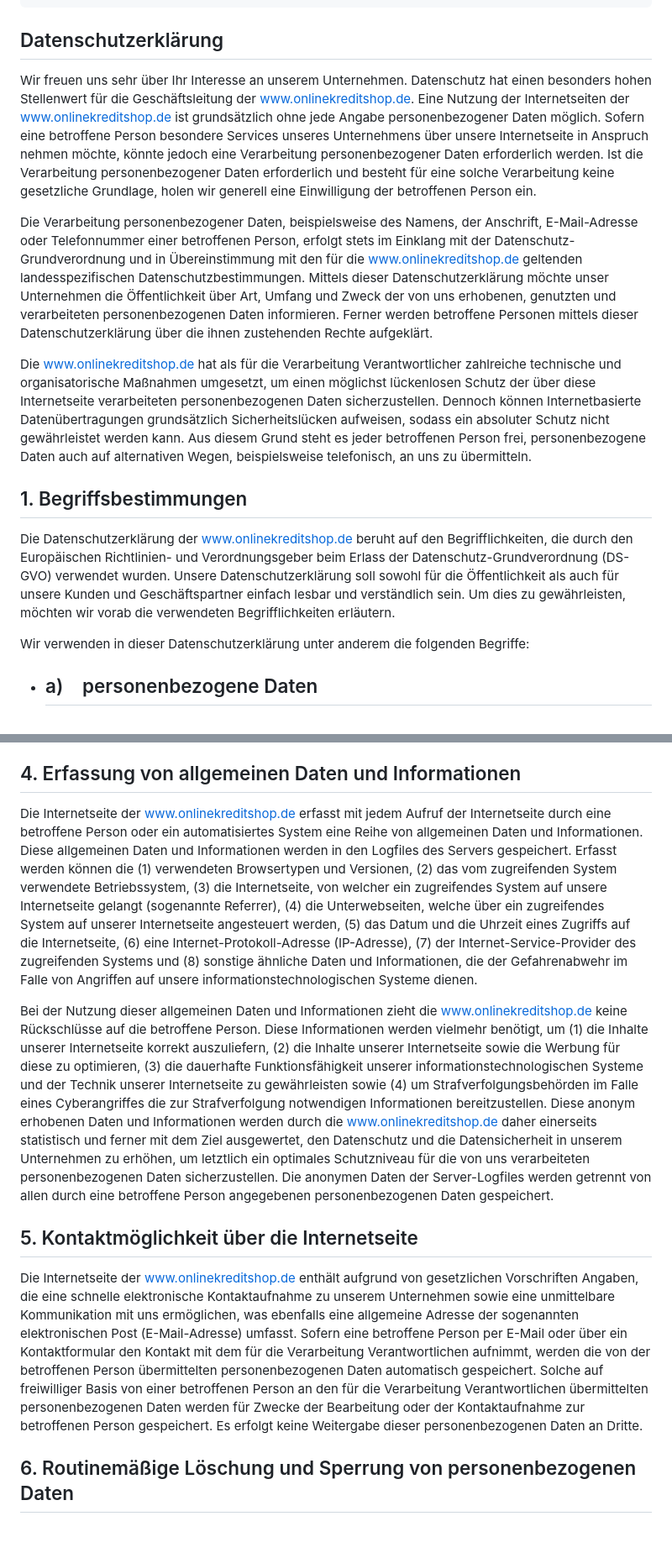
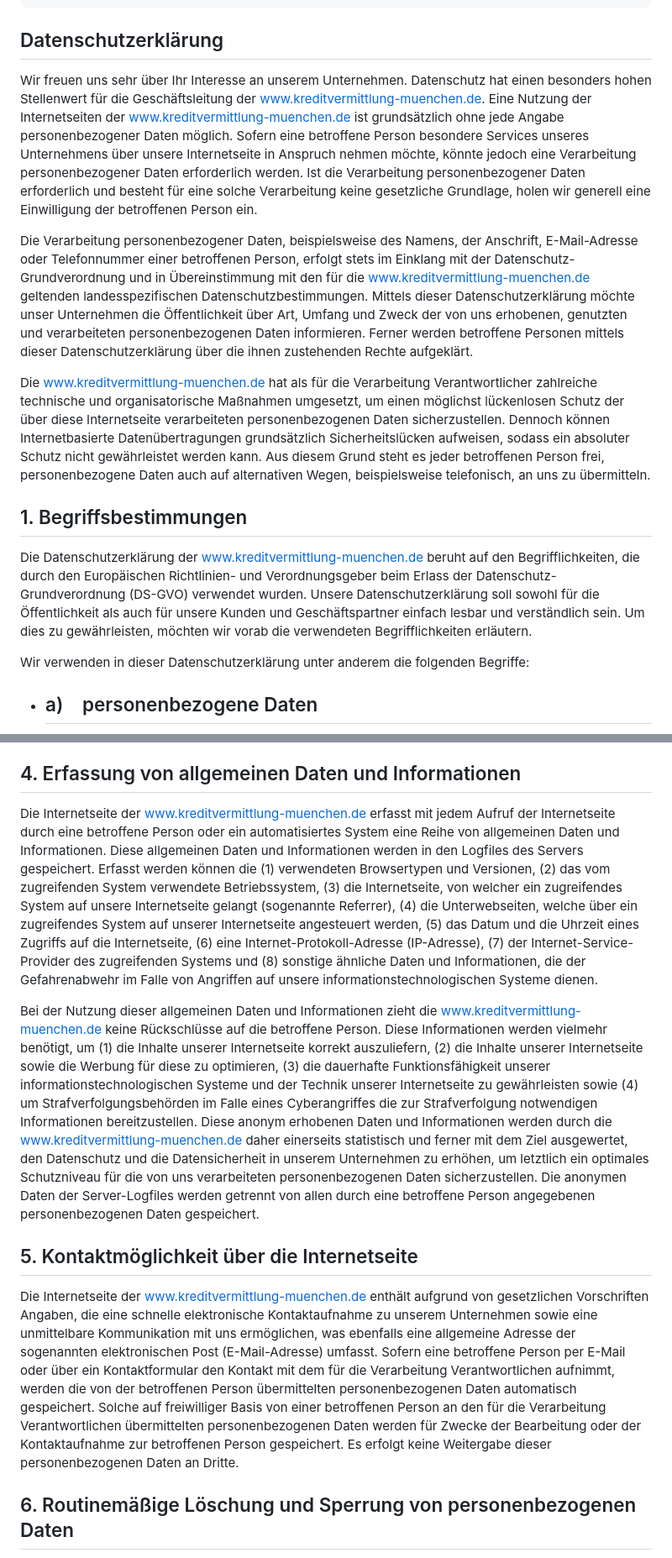
Before and after one commit to danielmoessner/onlinekreditshop.de, a Markdown page: content/pages/dataProtection.md, 2 parts joined by grey strips. Shown at 84% size. GitHub-like rendering; blank space fills up the shorter version.

```diff
--- a/content/pages/dataProtection.md
+++ b/content/pages/dataProtection.md
@@ -8,15 +8,15 @@ description: Eine Nutzung unserer Internetseiten ist grundsätzlich ohne jede
 ---
 ## Datenschutzerklärung
 
-Wir freuen uns sehr über Ihr Interesse an unserem Unternehmen. Datenschutz hat einen besonders hohen Stellenwert für die Geschäftsleitung der www.onlinekreditshop.de. Eine Nutzung der Internetseiten der www.onlinekreditshop.de ist grundsätzlich ohne jede Angabe personenbezogener Daten möglich. Sofern eine betroffene Person besondere Services unseres Unternehmens über unsere Internetseite in Anspruch nehmen möchte, könnte jedoch eine Verarbeitung personenbezogener Daten erforderlich werden. Ist die Verarbeitung personenbezogener Daten erforderlich und besteht für eine solche Verarbeitung keine gesetzliche Grundlage, holen wir generell eine Einwilligung der betroffenen Person ein.
+Wir freuen uns sehr über Ihr Interesse an unserem Unternehmen. Datenschutz hat einen besonders hohen Stellenwert für die Geschäftsleitung der www.kreditvermittlung-muenchen.de. Eine Nutzung der Internetseiten der www.kreditvermittlung-muenchen.de ist grundsätzlich ohne jede Angabe personenbezogener Daten möglich. Sofern eine betroffene Person besondere Services unseres Unternehmens über unsere Internetseite in Anspruch nehmen möchte, könnte jedoch eine Verarbeitung personenbezogener Daten erforderlich werden. Ist die Verarbeitung personenbezogener Daten erforderlich und besteht für eine solche Verarbeitung keine gesetzliche Grundlage, holen wir generell eine Einwilligung der betroffenen Person ein.
 
-Die Verarbeitung personenbezogener Daten, beispielsweise des Namens, der Anschrift, E-Mail-Adresse oder Telefonnummer einer betroffenen Person, erfolgt stets im Einklang mit der Datenschutz-Grundverordnung und in Übereinstimmung mit den für die www.onlinekreditshop.de geltenden landesspezifischen Datenschutzbestimmungen. Mittels dieser Datenschutzerklärung möchte unser Unternehmen die Öffentlichkeit über Art, Umfang und Zweck der von uns erhobenen, genutzten und verarbeiteten personenbezogenen Daten informieren. Ferner werden betroffene Personen mittels dieser Datenschutzerklärung über die ihnen zustehenden Rechte aufgeklärt.
+Die Verarbeitung personenbezogener Daten, beispielsweise des Namens, der Anschrift, E-Mail-Adresse oder Telefonnummer einer betroffenen Person, erfolgt stets im Einklang mit der Datenschutz-Grundverordnung und in Übereinstimmung mit den für die www.kreditvermittlung-muenchen.de geltenden landesspezifischen Datenschutzbestimmungen. Mittels dieser Datenschutzerklärung möchte unser Unternehmen die Öffentlichkeit über Art, Umfang und Zweck der von uns erhobenen, genutzten und verarbeiteten personenbezogenen Daten informieren. Ferner werden betroffene Personen mittels dieser Datenschutzerklärung über die ihnen zustehenden Rechte aufgeklärt.
 
-Die www.onlinekreditshop.de hat als für die Verarbeitung Verantwortlicher zahlreiche technische und organisatorische Maßnahmen umgesetzt, um einen möglichst lückenlosen Schutz der über diese Internetseite verarbeiteten personenbezogenen Daten sicherzustellen. Dennoch können Internetbasierte Datenübertragungen grundsätzlich Sicherheitslücken aufweisen, sodass ein absoluter Schutz nicht gewährleistet werden kann. Aus diesem Grund steht es jeder betroffenen Person frei, personenbezogene Daten auch auf alternativen Wegen, beispielsweise telefonisch, an uns zu übermitteln.
+Die www.kreditvermittlung-muenchen.de hat als für die Verarbeitung Verantwortlicher zahlreiche technische und organisatorische Maßnahmen umgesetzt, um einen möglichst lückenlosen Schutz der über diese Internetseite verarbeiteten personenbezogenen Daten sicherzustellen. Dennoch können Internetbasierte Datenübertragungen grundsätzlich Sicherheitslücken aufweisen, sodass ein absoluter Schutz nicht gewährleistet werden kann. Aus diesem Grund steht es jeder betroffenen Person frei, personenbezogene Daten auch auf alternativen Wegen, beispielsweise telefonisch, an uns zu übermitteln.
 
 ## 1. Begriffsbestimmungen
 
-Die Datenschutzerklärung der www.onlinekreditshop.de beruht auf den Begrifflichkeiten, die durch den Europäischen Richtlinien- und Verordnungsgeber beim Erlass der Datenschutz-Grundverordnung (DS-GVO) verwendet wurden. Unsere Datenschutzerklärung soll sowohl für die Öffentlichkeit als auch für unsere Kunden und Geschäftspartner einfach lesbar und verständlich sein. Um dies zu gewährleisten, möchten wir vorab die verwendeten Begrifflichkeiten erläutern.
+Die Datenschutzerklärung der www.kreditvermittlung-muenchen.de beruht auf den Begrifflichkeiten, die durch den Europäischen Richtlinien- und Verordnungsgeber beim Erlass der Datenschutz-Grundverordnung (DS-GVO) verwendet wurden. Unsere Datenschutzerklärung soll sowohl für die Öffentlichkeit als auch für unsere Kunden und Geschäftspartner einfach lesbar und verständlich sein. Um dies zu gewährleisten, möchten wir vorab die verwendeten Begrifflichkeiten erläutern.
 
 Wir verwenden in dieser Datenschutzerklärung unter anderem die folgenden Begriffe:
 
@@ -86,13 +86,13 @@ Die betroffene Person kann die Setzung von Cookies durch unsere Internetseite je
 
 ## 4. Erfassung von allgemeinen Daten und Informationen
 
-Die Internetseite der www.onlinekreditshop.de erfasst mit jedem Aufruf der Internetseite durch eine betroffene Person oder ein automatisiertes System eine Reihe von allgemeinen Daten und Informationen. Diese allgemeinen Daten und Informationen werden in den Logfiles des Servers gespeichert. Erfasst werden können die (1) verwendeten Browsertypen und Versionen, (2) das vom zugreifenden System verwendete Betriebssystem, (3) die Internetseite, von welcher ein zugreifendes System auf unsere Internetseite gelangt (sogenannte Referrer), (4) die Unterwebseiten, welche über ein zugreifendes System auf unserer Internetseite angesteuert werden, (5) das Datum und die Uhrzeit eines Zugriffs auf die Internetseite, (6) eine Internet-Protokoll-Adresse (IP-Adresse), (7) der Internet-Service-Provider des zugreifenden Systems und (8) sonstige ähnliche Daten und Informationen, die der Gefahrenabwehr im Falle von Angriffen auf unsere informationstechnologischen Systeme dienen.
+Die Internetseite der www.kreditvermittlung-muenchen.de erfasst mit jedem Aufruf der Internetseite durch eine betroffene Person oder ein automatisiertes System eine Reihe von allgemeinen Daten und Informationen. Diese allgemeinen Daten und Informationen werden in den Logfiles des Servers gespeichert. Erfasst werden können die (1) verwendeten Browsertypen und Versionen, (2) das vom zugreifenden System verwendete Betriebssystem, (3) die Internetseite, von welcher ein zugreifendes System auf unsere Internetseite gelangt (sogenannte Referrer), (4) die Unterwebseiten, welche über ein zugreifendes System auf unserer Internetseite angesteuert werden, (5) das Datum und die Uhrzeit eines Zugriffs auf die Internetseite, (6) eine Internet-Protokoll-Adresse (IP-Adresse), (7) der Internet-Service-Provider des zugreifenden Systems und (8) sonstige ähnliche Daten und Informationen, die der Gefahrenabwehr im Falle von Angriffen auf unsere informationstechnologischen Systeme dienen.
 
-Bei der Nutzung dieser allgemeinen Daten und Informationen zieht die www.onlinekreditshop.de keine Rückschlüsse auf die betroffene Person. Diese Informationen werden vielmehr benötigt, um (1) die Inhalte unserer Internetseite korrekt auszuliefern, (2) die Inhalte unserer Internetseite sowie die Werbung für diese zu optimieren, (3) die dauerhafte Funktionsfähigkeit unserer informationstechnologischen Systeme und der Technik unserer Internetseite zu gewährleisten sowie (4) um Strafverfolgungsbehörden im Falle eines Cyberangriffes die zur Strafverfolgung notwendigen Informationen bereitzustellen. Diese anonym erhobenen Daten und Informationen werden durch die www.onlinekreditshop.de daher einerseits statistisch und ferner mit dem Ziel ausgewertet, den Datenschutz und die Datensicherheit in unserem Unternehmen zu erhöhen, um letztlich ein optimales Schutzniveau für die von uns verarbeiteten personenbezogenen Daten sicherzustellen. Die anonymen Daten der Server-Logfiles werden getrennt von allen durch eine betroffene Person angegebenen personenbezogenen Daten gespeichert.
+Bei der Nutzung dieser allgemeinen Daten und Informationen zieht die www.kreditvermittlung-muenchen.de keine Rückschlüsse auf die betroffene Person. Diese Informationen werden vielmehr benötigt, um (1) die Inhalte unserer Internetseite korrekt auszuliefern, (2) die Inhalte unserer Internetseite sowie die Werbung für diese zu optimieren, (3) die dauerhafte Funktionsfähigkeit unserer informationstechnologischen Systeme und der Technik unserer Internetseite zu gewährleisten sowie (4) um Strafverfolgungsbehörden im Falle eines Cyberangriffes die zur Strafverfolgung notwendigen Informationen bereitzustellen. Diese anonym erhobenen Daten und Informationen werden durch die www.kreditvermittlung-muenchen.de daher einerseits statistisch und ferner mit dem Ziel ausgewertet, den Datenschutz und die Datensicherheit in unserem Unternehmen zu erhöhen, um letztlich ein optimales Schutzniveau für die von uns verarbeiteten personenbezogenen Daten sicherzustellen. Die anonymen Daten der Server-Logfiles werden getrennt von allen durch eine betroffene Person angegebenen personenbezogenen Daten gespeichert.
 
 ## 5. Kontaktmöglichkeit über die Internetseite
 
-Die Internetseite der www.onlinekreditshop.de enthält aufgrund von gesetzlichen Vorschriften Angaben, die eine schnelle elektronische Kontaktaufnahme zu unserem Unternehmen sowie eine unmittelbare Kommunikation mit uns ermöglichen, was ebenfalls eine allgemeine Adresse der sogenannten elektronischen Post (E-Mail-Adresse) umfasst. Sofern eine betroffene Person per E-Mail oder über ein Kontaktformular den Kontakt mit dem für die Verarbeitung Verantwortlichen aufnimmt, werden die von der betroffenen Person übermittelten personenbezogenen Daten automatisch gespeichert. Solche auf freiwilliger Basis von einer betroffenen Person an den für die Verarbeitung Verantwortlichen übermittelten personenbezogenen Daten werden für Zwecke der Bearbeitung oder der Kontaktaufnahme zur betroffenen Person gespeichert. Es erfolgt keine Weitergabe dieser personenbezogenen Daten an Dritte.
+Die Internetseite der www.kreditvermittlung-muenchen.de enthält aufgrund von gesetzlichen Vorschriften Angaben, die eine schnelle elektronische Kontaktaufnahme zu unserem Unternehmen sowie eine unmittelbare Kommunikation mit uns ermöglichen, was ebenfalls eine allgemeine Adresse der sogenannten elektronischen Post (E-Mail-Adresse) umfasst. Sofern eine betroffene Person per E-Mail oder über ein Kontaktformular den Kontakt mit dem für die Verarbeitung Verantwortlichen aufnimmt, werden die von der betroffenen Person übermittelten personenbezogenen Daten automatisch gespeichert. Solche auf freiwilliger Basis von einer betroffenen Person an den für die Verarbeitung Verantwortlichen übermittelten personenbezogenen Daten werden für Zwecke der Bearbeitung oder der Kontaktaufnahme zur betroffenen Person gespeichert. Es erfolgt keine Weitergabe dieser personenbezogenen Daten an Dritte.
 
 ## 6. Routinemäßige Löschung und Sperrung von personenbezogenen Daten
 
```
Also changed, not shown: other parts of content/pages/dataProtection.md (+14 -14 lines).
